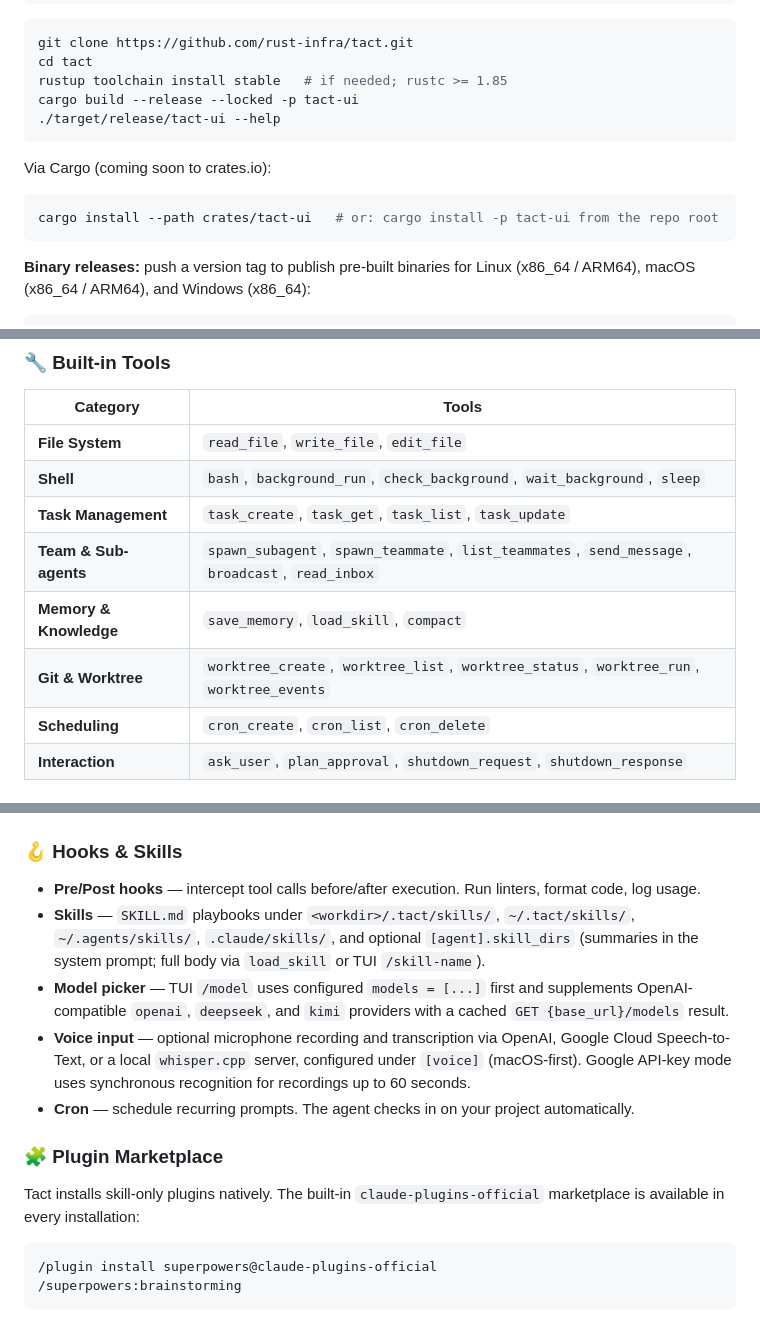
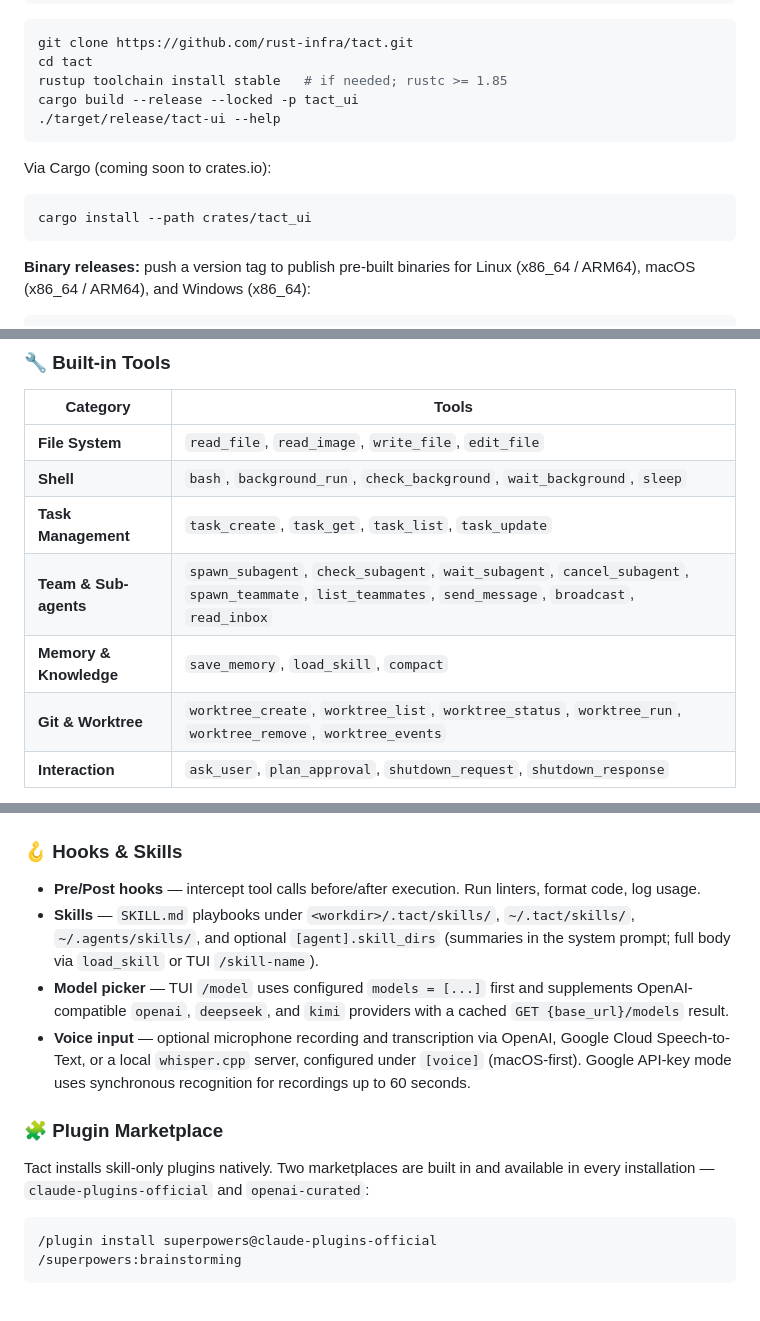
Before and after one commit to rust-infra/tact, a Markdown page: README.md, 3 parts joined by grey strips. Rendered like a GitHub page.

Commit message:
docs(readme): align the README with the code
Fold in the corrections another session had left uncommitted in the work
tree, plus the one stale spot they missed:

- package path: crates/tact-ui -> crates/tact_ui, and the `-p tact-ui`
  build line (the package is tact_ui; `cargo pkgid -p tact-ui` errors,
  so that command could not have worked). The binary name stays tact-ui,
  which is why only the package references changed.
- tool tables: add read_image, check_subagent, wait_subagent,
  cancel_subagent, worktree_remove; drop the cron_* rows and the Cron
  bullet, because no cron tool exists in the tool registry.
- skills: drop .claude/skills, which skill discovery deliberately no
  longer scans.
- marketplaces: two are built in, claude-plugins-official and
  openai-curated.
- persistent state: cron jobs -> background task logs.

Every claim here was checked against the code (tool registry, skill
discovery, plugin/model.rs) before committing.

````diff
--- a/README.md
+++ b/README.md
@@ -110,14 +110,14 @@ sudo apt-get install -y libsqlite3-dev pkg-config clang libclang-dev
 git clone https://github.com/rust-infra/tact.git
 cd tact
 rustup toolchain install stable   # if needed; rustc >= 1.85
-cargo build --release --locked -p tact-ui
+cargo build --release --locked -p tact_ui
 ./target/release/tact-ui --help
 ```
 
 Via Cargo (coming soon to crates.io):
 
 ```bash
-cargo install --path crates/tact-ui   # or: cargo install -p tact-ui from the repo root
+cargo install --path crates/tact_ui
 ```
 
 **Binary releases:** push a version tag to publish pre-built binaries for Linux (x86_64 / ARM64), macOS (x86_64 / ARM64), and Windows (x86_64):
@@ -269,13 +269,12 @@ Details: [`book/05_chapter_compact_zh.md`](./book/05_chapter_compact_zh.md), [`d
 
 | Category | Tools |
 |----------|-------|
-| **File System** | `read_file`, `write_file`, `edit_file` |
+| **File System** | `read_file`, `read_image`, `write_file`, `edit_file` |
 | **Shell** | `bash`, `background_run`, `check_background`, `wait_background`, `sleep` |
 | **Task Management** | `task_create`, `task_get`, `task_list`, `task_update` |
-| **Team & Sub-agents** | `spawn_subagent`, `spawn_teammate`, `list_teammates`, `send_message`, `broadcast`, `read_inbox` |
+| **Team & Sub-agents** | `spawn_subagent`, `check_subagent`, `wait_subagent`, `cancel_subagent`, `spawn_teammate`, `list_teammates`, `send_message`, `broadcast`, `read_inbox` |
 | **Memory & Knowledge** | `save_memory`, `load_skill`, `compact` |
-| **Git & Worktree** | `worktree_create`, `worktree_list`, `worktree_status`, `worktree_run`, `worktree_events` |
-| **Scheduling** | `cron_create`, `cron_list`, `cron_delete` |
+| **Git & Worktree** | `worktree_create`, `worktree_list`, `worktree_status`, `worktree_run`, `worktree_remove`, `worktree_events` |
 | **Interaction** | `ask_user`, `plan_approval`, `shutdown_request`, `shutdown_response` |
 
 In the interactive TUI, a running `bash` tool shows a bounded five-line live
@@ -295,14 +294,13 @@ auto      →  Auto-approve all actions (CI / trusted repos)
 ### 🪝 Hooks & Skills
 
 - **Pre/Post hooks** — intercept tool calls before/after execution. Run linters, format code, log usage.
-- **Skills** — `SKILL.md` playbooks under `<workdir>/.tact/skills/`, `~/.tact/skills/`, `~/.agents/skills/`, `.claude/skills/`, and optional `[agent].skill_dirs` (summaries in the system prompt; full body via `load_skill` or TUI `/skill-name`).
+- **Skills** — `SKILL.md` playbooks under `<workdir>/.tact/skills/`, `~/.tact/skills/`, `~/.agents/skills/`, and optional `[agent].skill_dirs` (summaries in the system prompt; full body via `load_skill` or TUI `/skill-name`).
 - **Model picker** — TUI `/model` uses configured `models = [...]` first and supplements OpenAI-compatible `openai`, `deepseek`, and `kimi` providers with a cached `GET {base_url}/models` result.
 - **Voice input** — optional microphone recording and transcription via OpenAI, Google Cloud Speech-to-Text, or a local `whisper.cpp` server, configured under `[voice]` (macOS-first). Google API-key mode uses synchronous recognition for recordings up to 60 seconds.
-- **Cron** — schedule recurring prompts. The agent checks in on your project automatically.
 
 ### 🧩 Plugin Marketplace
 
-Tact installs skill-only plugins natively. The built-in `claude-plugins-official` marketplace is available in every installation:
+Tact installs skill-only plugins natively. Two marketplaces are built in and available in every installation — `claude-plugins-official` and `openai-curated`:
 
 ```text
 /plugin install superpowers@claude-plugins-official
````
Also changed, not shown: other parts of README.md (+6 -4 lines).
